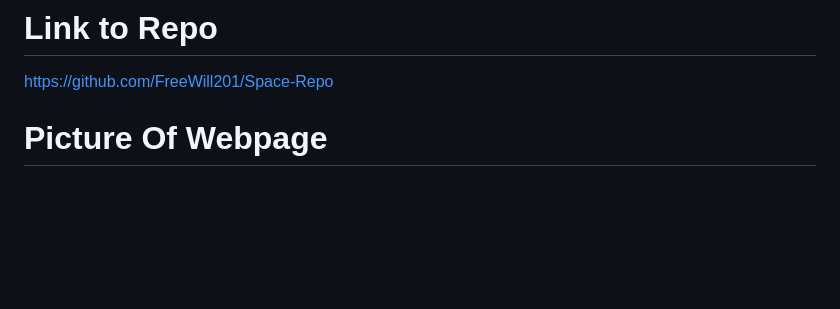
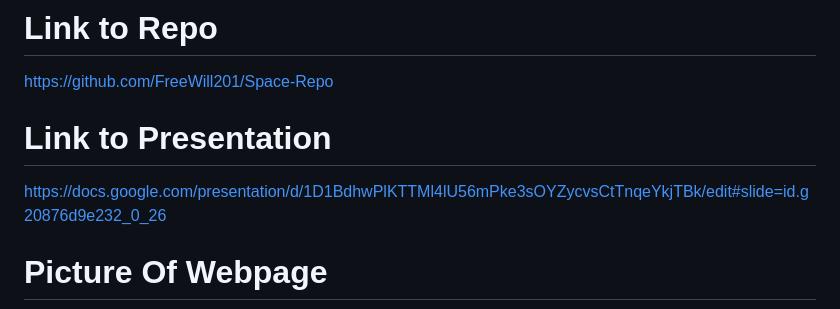
Before and after one commit to FreeWill201/Space-Repo, a Markdown page: README.md, the part around the change. Drawn GitHub-style; blank space fills up the shorter version.

Commit message:
Read-Me-2.5

```diff
--- a/README.md
+++ b/README.md
@@ -8,6 +8,10 @@ https://freewill201.github.io/Space-Repo/
 # Link to Repo
 
 https://github.com/FreeWill201/Space-Repo
+
+# Link to Presentation
+
+https://docs.google.com/presentation/d/1D1BdhwPlKTTMl4lU56mPke3sOYZycvsCtTnqeYkjTBk/edit#slide=id.g20876d9e232_0_26
 
 # Picture Of Webpage
 
```
